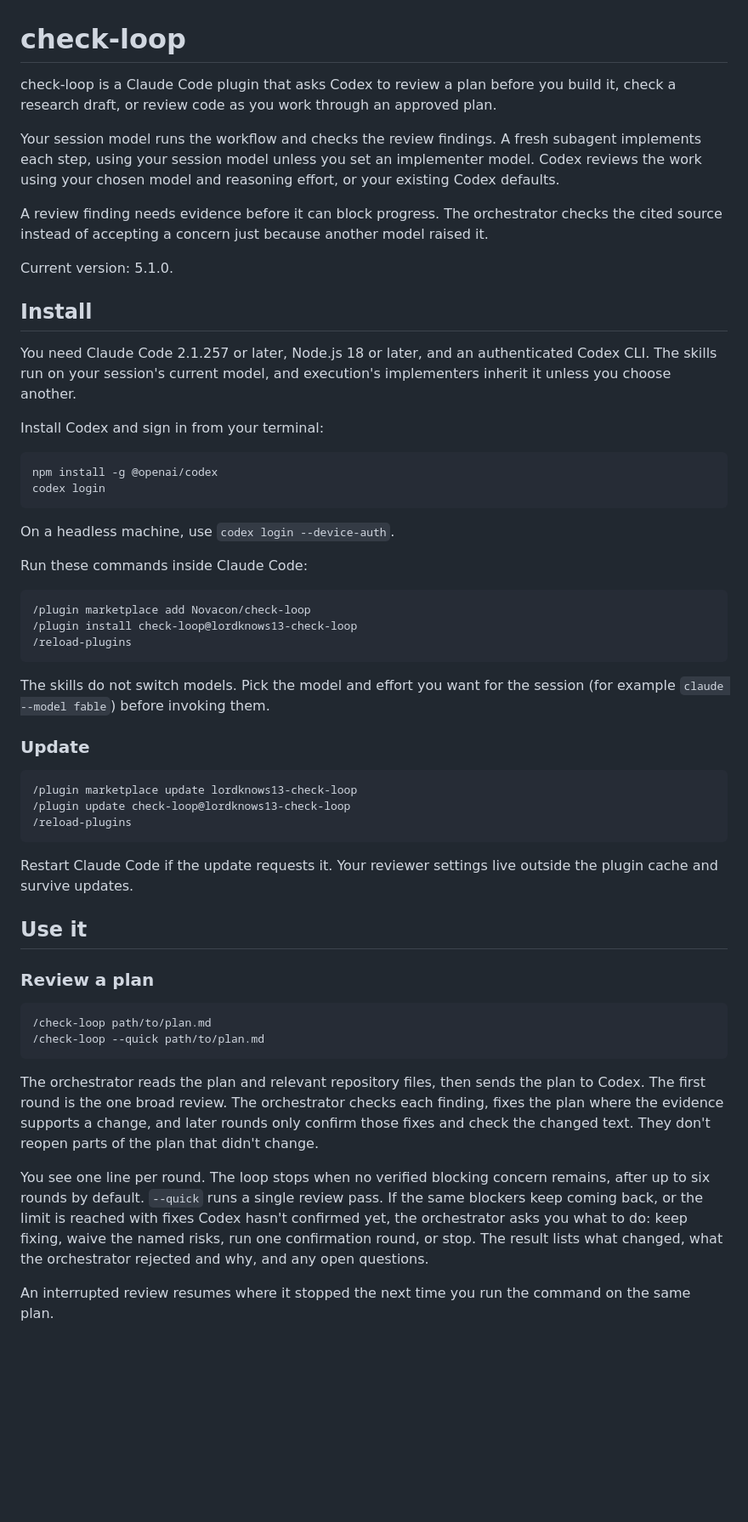
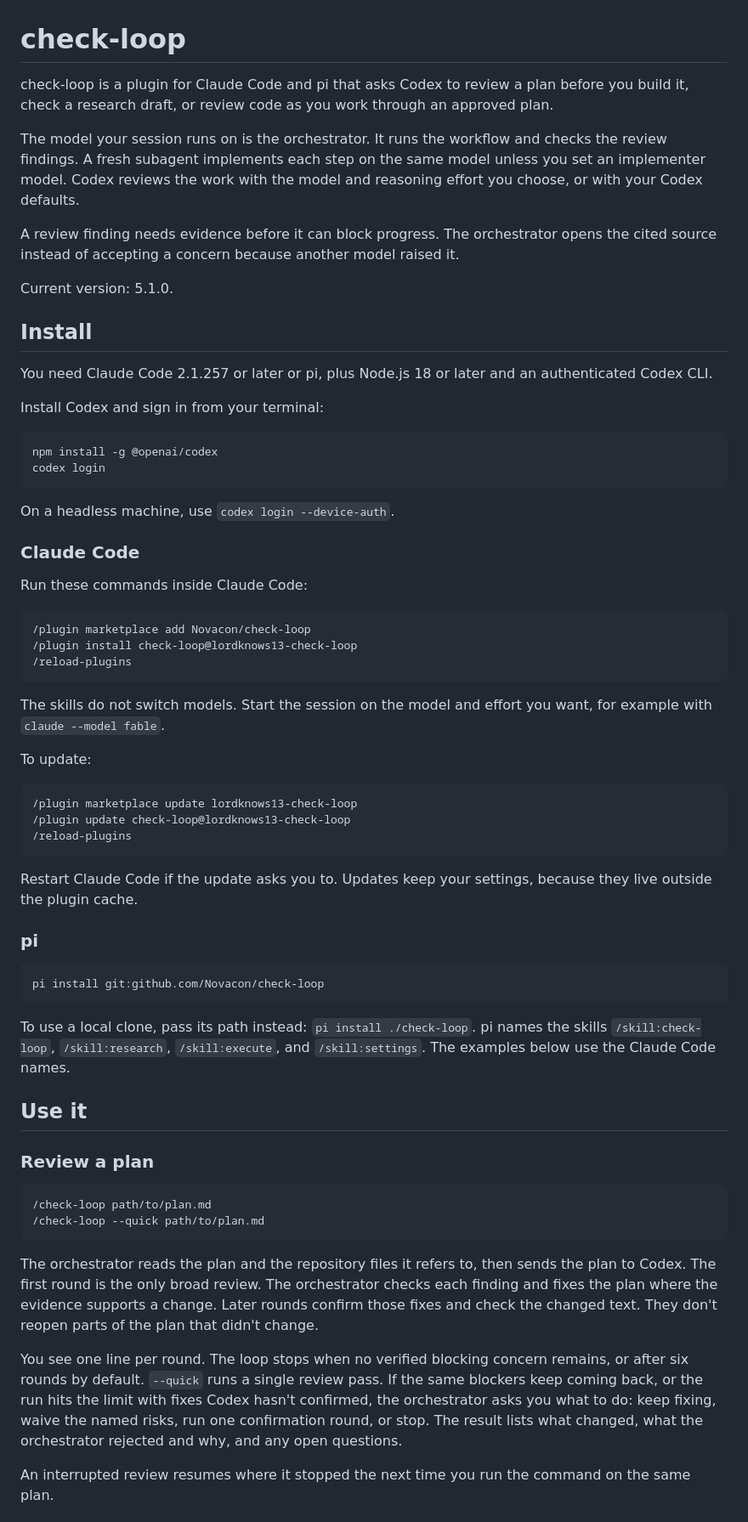
Before and after one commit to Novacon/check-loop, a Markdown page: README.md, the part around one of its changes. Shown at 85% size. Rendered like a GitHub page; blank space fills up the shorter version.

Commit message:
docs: plain-language README pass, add pi install section

````diff
--- a/README.md
+++ b/README.md
@@ -1,16 +1,16 @@
 # check-loop
 
-check-loop is a Claude Code plugin that asks Codex to review a plan before you build it, check a research draft, or review code as you work through an approved plan.
+check-loop is a plugin for Claude Code and pi that asks Codex to review a plan before you build it, check a research draft, or review code as you work through an approved plan.
 
-Your session model runs the workflow and checks the review findings. A fresh subagent implements each step, using your session model unless you set an implementer model. Codex reviews the work using your chosen model and reasoning effort, or your existing Codex defaults.
+The model your session runs on is the orchestrator. It runs the workflow and checks the review findings. A fresh subagent implements each step on the same model unless you set an implementer model. Codex reviews the work with the model and reasoning effort you choose, or with your Codex defaults.
 
-A review finding needs evidence before it can block progress. The orchestrator checks the cited source instead of accepting a concern just because another model raised it.
+A review finding needs evidence before it can block progress. The orchestrator opens the cited source instead of accepting a concern because another model raised it.
 
 Current version: 5.1.0.
 
 ## Install
 
-You need Claude Code 2.1.257 or later, Node.js 18 or later, and an authenticated Codex CLI. The skills run on your session's current model, and execution's implementers inherit it unless you choose another.
+You need Claude Code 2.1.257 or later or pi, plus Node.js 18 or later and an authenticated Codex CLI.
 
 Install Codex and sign in from your terminal:
 
@@ -21,6 +21,8 @@ codex login
 
 On a headless machine, use `codex login --device-auth`.
 
+### Claude Code
+
 Run these commands inside Claude Code:
 
 ```text
@@ -29,9 +31,9 @@ Run these commands inside Claude Code:
 /reload-plugins
 ```
 
-The skills do not switch models. Pick the model and effort you want for the session (for example `claude --model fable`) before invoking them.
+The skills do not switch models. Start the session on the model and effort you want, for example with `claude --model fable`.
 
-### Update
+To update:
 
 ```text
 /plugin marketplace update lordknows13-check-loop
@@ -39,7 +41,15 @@ The skills do not switch models. Pick the model and effort you want for the sess
 /reload-plugins
 ```
 
-Restart Claude Code if the update requests it. Your reviewer settings live outside the plugin cache and survive updates.
+Restart Claude Code if the update asks you to. Updates keep your settings, because they live outside the plugin cache.
+
+### pi
+
+```bash
+pi install git:github.com/Novacon/check-loop
+```
+
+To use a local clone, pass its path instead: `pi install ./check-loop`. pi names the skills `/skill:check-loop`, `/skill:research`, `/skill:execute`, and `/skill:settings`. The examples below use the Claude Code names.
 
 ## Use it
 
@@ -50,9 +60,9 @@ Restart Claude Code if the update requests it. Your reviewer settings live outsi
 /check-loop --quick path/to/plan.md
 ```
 
-The orchestrator reads the plan and relevant repository files, then sends the plan to Codex. The first round is the one broad review. The orchestrator checks each finding, fixes the plan where the evidence supports a change, and later rounds only confirm those fixes and check the changed text. They don't reopen parts of the plan that didn't change.
+The orchestrator reads the plan and the repository files it refers to, then sends the plan to Codex. The first round is the only broad review. The orchestrator checks each finding and fixes the plan where the evidence supports a change. Later rounds confirm those fixes and check the changed text. They don't reopen parts of the plan that didn't change.
 
-You see one line per round. The loop stops when no verified blocking concern remains, after up to six rounds by default. `--quick` runs a single review pass. If the same blockers keep coming back, or the limit is reached with fixes Codex hasn't confirmed yet, the orchestrator asks you what to do: keep fixing, waive the named risks, run one confirmation round, or stop. The result lists what changed, what the orchestrator rejected and why, and any open questions.
+You see one line per round. The loop stops when no verified blocking concern remains, or after six rounds by default. `--quick` runs a single review pass. If the same blockers keep coming back, or the run hits the limit with fixes Codex hasn't confirmed, the orchestrator asks you what to do: keep fixing, waive the named risks, run one confirmation round, or stop. The result lists what changed, what the orchestrator rejected and why, and any open questions.
 
 An interrupted review resumes where it stopped the next time you run the command on the same plan.
 
````
Also changed, not shown: other parts of README.md (+20 -20 lines).
